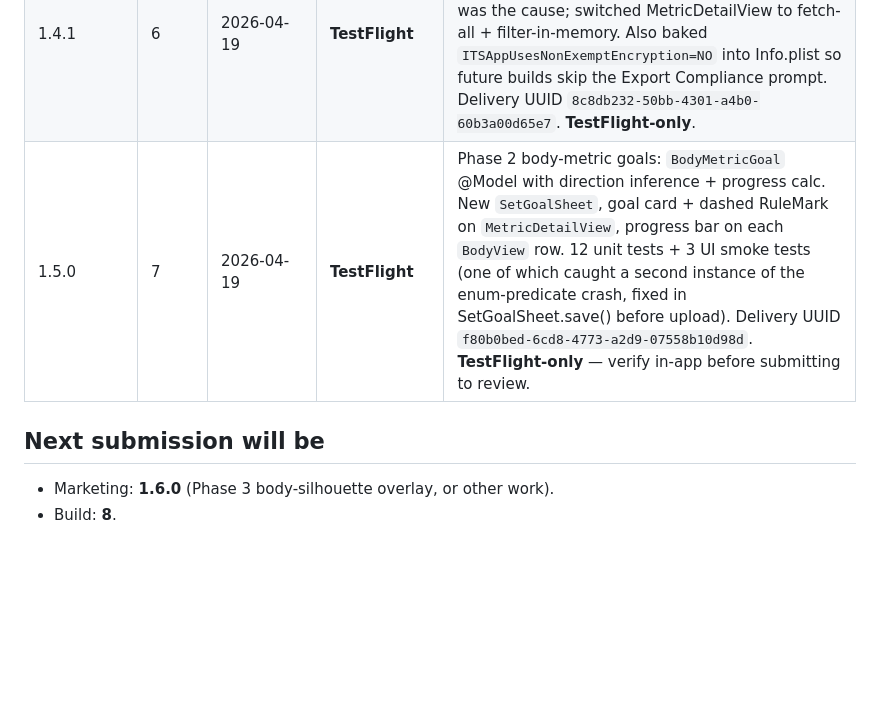
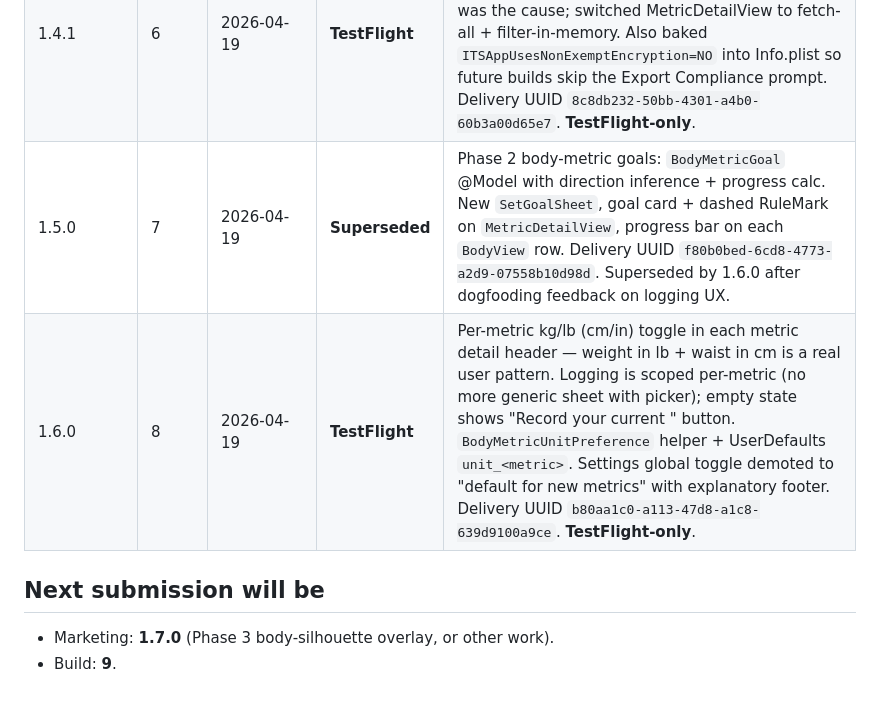
Before and after one commit to groy75/mypeptracker, a Markdown page: RELEASES.md, the part around the change. GitHub-like rendering; blank space fills up the shorter version.

Commit message:
chore: record v1.6.0-b8 (#14)

```diff
--- a/RELEASES.md
+++ b/RELEASES.md
@@ -35,9 +35,10 @@ Single source of truth for MyPepTracker App Store submissions.
 | 1.3.0     | 4     | 2026-04-18      | **Live**      | HIG pass (44pt tap targets, Dark Mode colors, sheet detents, haptics, VoiceOver on body map). Precise remaining-doses calc based on actual dose history. mcg slider in Log Dose with live mL + IU display. In-app What's New screen + first-launch-after-update sheet. Delivery UUID `89eae6e2-e437-43f6-a954-f8e35a686c71`. Submitted 2026-04-19 via ASC API, release type **AFTER_APPROVAL**. 6 new screenshots uploaded to `APP_IPHONE_67` set (1320×2868). appStoreVersion `87e75693-35f3-4884-bb26-4ec6eccb2dd9`, reviewSubmission `0f320c11-f727-42cd-8bd9-db0ac421662a`. Apple-approved and auto-released 2026-04-19. |
 | 1.4.0     | 5     | 2026-04-19      | **Superseded** | New Body tab with per-metric logging (weight, waist, neck, chest, back width, bicep L/R, thigh L/R, body fat %), Swift Charts history with 7-day rolling mean on weight, imperial/metric toggle in Settings. Notification IDs migrated from peptide-name to stable UUIDs so renaming no longer leaves ghost reminders. Delivery UUID `572eb290-eda4-44ed-ab0d-7efb94847576`. Superseded by 1.4.1 — tapping a metric crashed the app due to a SwiftData `#Predicate` issue on enum rawValue access. |
 | 1.4.1     | 6     | 2026-04-19      | **TestFlight** | Hotfix: tapping a Body metric (e.g. Weight) to see its chart no longer crashes. SwiftData `#Predicate` traversing `.rawValue` on an @Model-stored enum was the cause; switched MetricDetailView to fetch-all + filter-in-memory. Also baked `ITSAppUsesNonExemptEncryption=NO` into Info.plist so future builds skip the Export Compliance prompt. Delivery UUID `8c8db232-50bb-4301-a4b0-60b3a00d65e7`. **TestFlight-only**. |
-| 1.5.0     | 7     | 2026-04-19      | **TestFlight** | Phase 2 body-metric goals: `BodyMetricGoal` @Model with direction inference + progress calc. New `SetGoalSheet`, goal card + dashed RuleMark on `MetricDetailView`, progress bar on each `BodyView` row. 12 unit tests + 3 UI smoke tests (one of which caught a second instance of the enum-predicate crash, fixed in SetGoalSheet.save() before upload). Delivery UUID `f80b0bed-6cd8-4773-a2d9-07558b10d98d`. **TestFlight-only** — verify in-app before submitting to review. |
+| 1.5.0     | 7     | 2026-04-19      | **Superseded** | Phase 2 body-metric goals: `BodyMetricGoal` @Model with direction inference + progress calc. New `SetGoalSheet`, goal card + dashed RuleMark on `MetricDetailView`, progress bar on each `BodyView` row. Delivery UUID `f80b0bed-6cd8-4773-a2d9-07558b10d98d`. Superseded by 1.6.0 after dogfooding feedback on logging UX. |
+| 1.6.0     | 8     | 2026-04-19      | **TestFlight** | Per-metric kg/lb (cm/in) toggle in each metric detail header — weight in lb + waist in cm is a real user pattern. Logging is scoped per-metric (no more generic sheet with picker); empty state shows "Record your current <metric>" button. `BodyMetricUnitPreference` helper + UserDefaults `unit_<metric>`. Settings global toggle demoted to "default for new metrics" with explanatory footer. Delivery UUID `b80aa1c0-a113-47d8-a1c8-639d9100a9ce`. **TestFlight-only**. |
 
 ## Next submission will be
 
-- Marketing: **1.6.0** (Phase 3 body-silhouette overlay, or other work).
-- Build: **8**.
+- Marketing: **1.7.0** (Phase 3 body-silhouette overlay, or other work).
+- Build: **9**.
```
